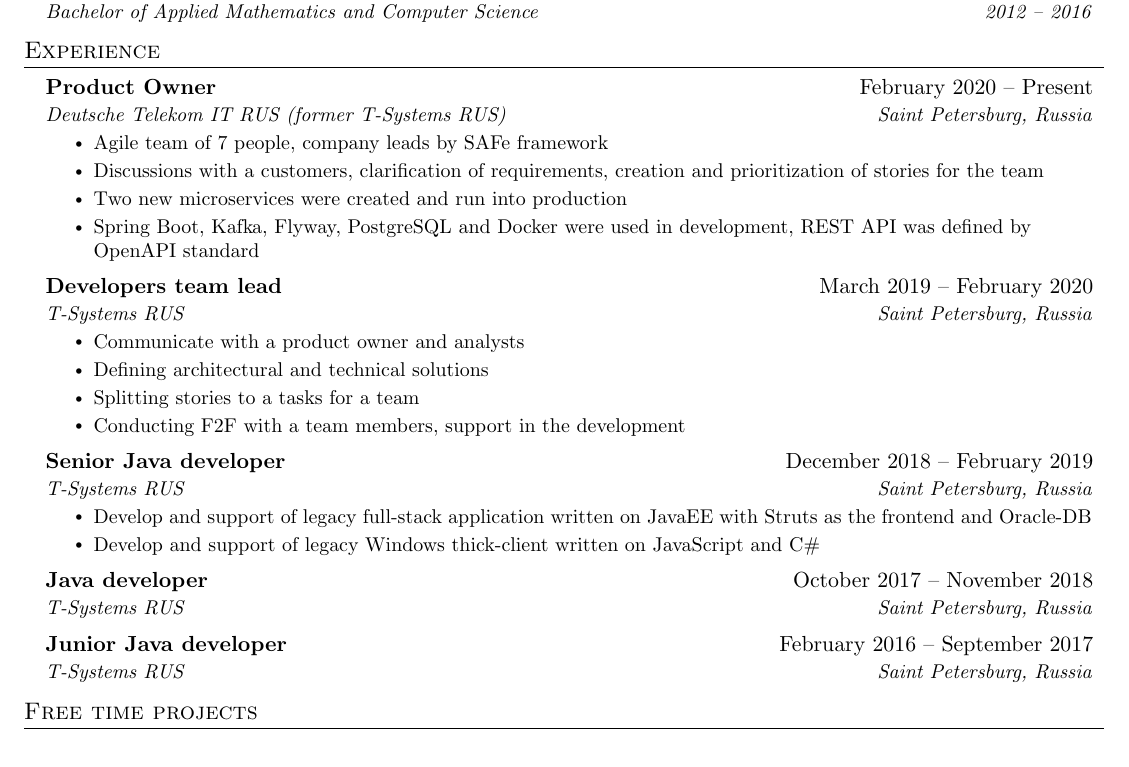
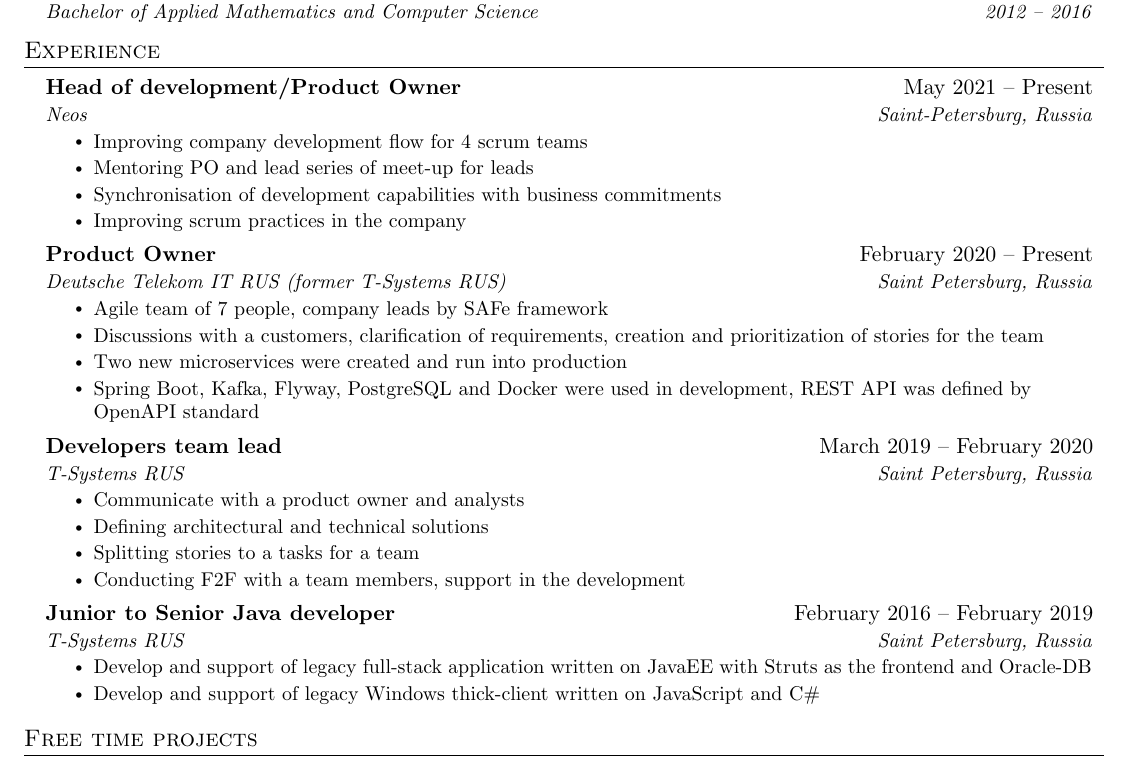
Before and after one commit to Tenischev/cv, a LaTeX CV (cv.tex): part of the page, cut so that both start at the same text. Compiled offline with pdfLaTeX.

Commit message:
Update cv.tex

```diff
--- a/cv.tex
+++ b/cv.tex
@@ -125,6 +125,15 @@
 %-----------EXPERIENCE-----------
 \section{Experience}
   \resumeSubHeadingListStart
+    \resumeSubheading
+      {Head of development/Product Owner}{May 2021 -- Present}
+      {Neos}{Saint-Petersburg, Russia}
+      \resumeItemListStart
+        \resumeItem{Improving company development flow for 4 scrum teams}
+        \resumeItem{Mentoring PO and lead series of meet-up for leads}
+        \resumeItem{Synchronisation of development capabilities with business commitments}
+        \resumeItem{Improving scrum practices in the company}
+      \resumeItemListEnd
 
     \resumeSubheading
       {Product Owner}{February 2020 -- Present}
@@ -147,19 +156,12 @@
     \resumeItemListEnd
 
     \resumeSubheading
-      {Senior Java developer}{December 2018 -- February 2019}
+      {Junior to Senior Java developer}{February 2016 -- February 2019}
       {T-Systems RUS}{Saint Petersburg, Russia}
       \resumeItemListStart
       \resumeItem{Develop and support of legacy full-stack application written on JavaEE with Struts as the frontend and Oracle-DB}
       \resumeItem{Develop and support of legacy Windows thick-client written on JavaScript and C\#}
     \resumeItemListEnd
-
-    \resumeSubheading
-      {Java developer}{October 2017 -- November 2018}
-      {T-Systems RUS}{Saint Petersburg, Russia}
-    \resumeSubheading
-      {Junior Java developer}{February 2016 -- September 2017}
-      {T-Systems RUS}{Saint Petersburg, Russia}
 
   \resumeSubHeadingListEnd
 
```
